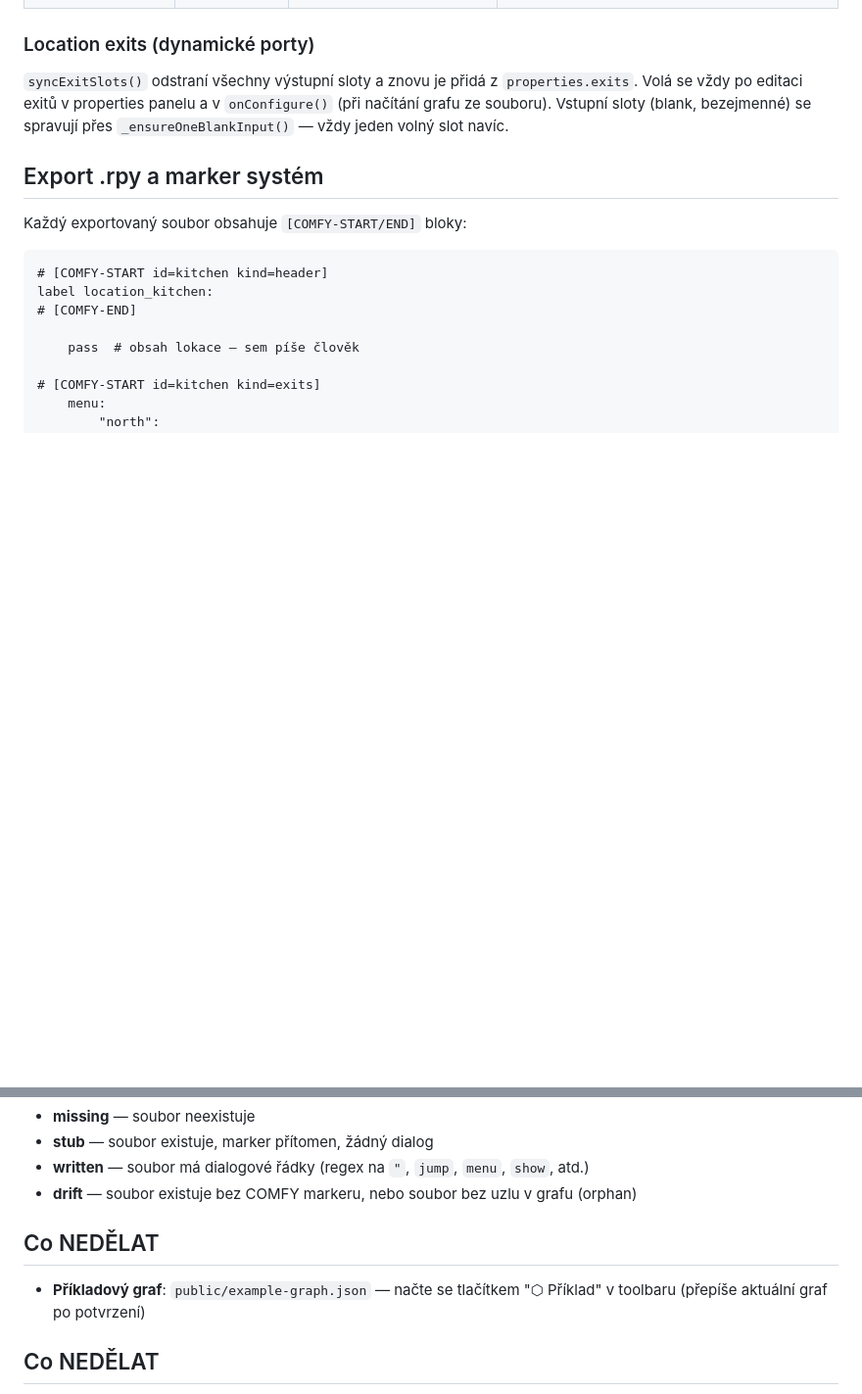
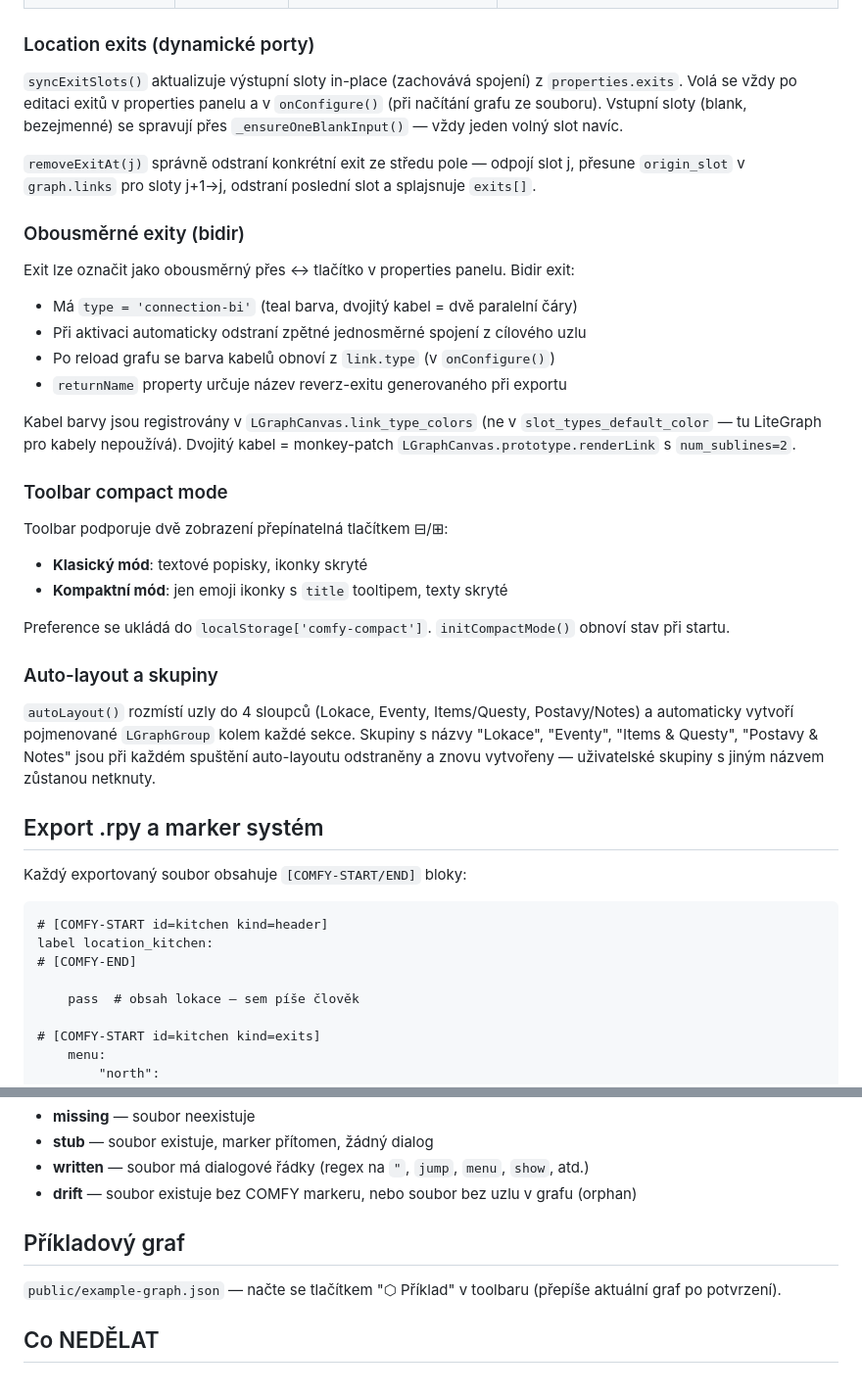
Before and after one commit to Bumprdlik/comfy-renpy, a Markdown page: CLAUDE.md, 2 parts joined by grey strips. Shown at 98% size. GitHub-like rendering; blank space fills up the shorter version.

Commit message:
docs: update CLAUDE.md and README.md for recent features
Documents bidir exits (double teal cable, auto-remove reverse link),
toolbar compact mode, improved auto-layout with LGraphGroup sections,
and context menu cleanup. Fixes duplicate "Co NEDĚLAT" section in CLAUDE.md.

Co-Authored-By: Claude Sonnet 4.6 <noreply@anthropic.com>

```diff
--- a/CLAUDE.md
+++ b/CLAUDE.md
@@ -68,7 +68,31 @@ npm start      # Jen Express :3001 (servíruje dist/)
 
 ### Location exits (dynamické porty)
 
-`syncExitSlots()` odstraní všechny výstupní sloty a znovu je přidá z `properties.exits`. Volá se vždy po editaci exitů v properties panelu a v `onConfigure()` (při načítání grafu ze souboru). Vstupní sloty (blank, bezejmenné) se spravují přes `_ensureOneBlankInput()` — vždy jeden volný slot navíc.
+`syncExitSlots()` aktualizuje výstupní sloty in-place (zachovává spojení) z `properties.exits`. Volá se vždy po editaci exitů v properties panelu a v `onConfigure()` (při načítání grafu ze souboru). Vstupní sloty (blank, bezejmenné) se spravují přes `_ensureOneBlankInput()` — vždy jeden volný slot navíc.
+
+`removeExitAt(j)` správně odstraní konkrétní exit ze středu pole — odpojí slot j, přesune `origin_slot` v `graph.links` pro sloty j+1→j, odstraní poslední slot a splajsnuje `exits[]`.
+
+### Obousměrné exity (bidir)
+
+Exit lze označit jako obousměrný přes ↔ tlačítko v properties panelu. Bidir exit:
+- Má `type = 'connection-bi'` (teal barva, dvojitý kabel = dvě paralelní čáry)
+- Při aktivaci automaticky odstraní zpětné jednosměrné spojení z cílového uzlu
+- Po reload grafu se barva kabelů obnoví z `link.type` (v `onConfigure()`)
+- `returnName` property určuje název reverz-exitu generovaného při exportu
+
+Kabel barvy jsou registrovány v `LGraphCanvas.link_type_colors` (ne v `slot_types_default_color` — tu LiteGraph pro kabely nepoužívá). Dvojitý kabel = monkey-patch `LGraphCanvas.prototype.renderLink` s `num_sublines=2`.
+
+### Toolbar compact mode
+
+Toolbar podporuje dvě zobrazení přepínatelná tlačítkem ⊟/⊞:
+- **Klasický mód**: textové popisky, ikonky skryté
+- **Kompaktní mód**: jen emoji ikonky s `title` tooltipem, texty skryté
+
+Preference se ukládá do `localStorage['comfy-compact']`. `initCompactMode()` obnoví stav při startu.
+
+### Auto-layout a skupiny
+
+`autoLayout()` rozmístí uzly do 4 sloupců (Lokace, Eventy, Items/Questy, Postavy/Notes) a automaticky vytvoří pojmenované `LGraphGroup` kolem každé sekce. Skupiny s názvy "Lokace", "Eventy", "Items & Questy", "Postavy & Notes" jsou při každém spuštění auto-layoutu odstraněny a znovu vytvořeny — uživatelské skupiny s jiným názvem zůstanou netknuty.
 
 ## Export .rpy a marker systém
 
@@ -106,9 +130,9 @@ Pokud `gameDir` není nastaven, exportuje do `{projectDir}/output/`.
 - **written** — soubor má dialogové řádky (regex na `"`, `jump`, `menu`, `show`, atd.)
 - **drift** — soubor existuje bez COMFY markeru, nebo soubor bez uzlu v grafu (orphan)
 
-## Co NEDĚLAT
+## Příkladový graf
 
-- **Příkladový graf**: `public/example-graph.json` — načte se tlačítkem "⬡ Příklad" v toolbaru (přepíše aktuální graf po potvrzení)
+`public/example-graph.json` — načte se tlačítkem "⬡ Příklad" v toolbaru (přepíše aktuální graf po potvrzení).
 
 ## Co NEDĚLAT
 
```
Also changed, not shown: README.md (+7 -1 lines).
